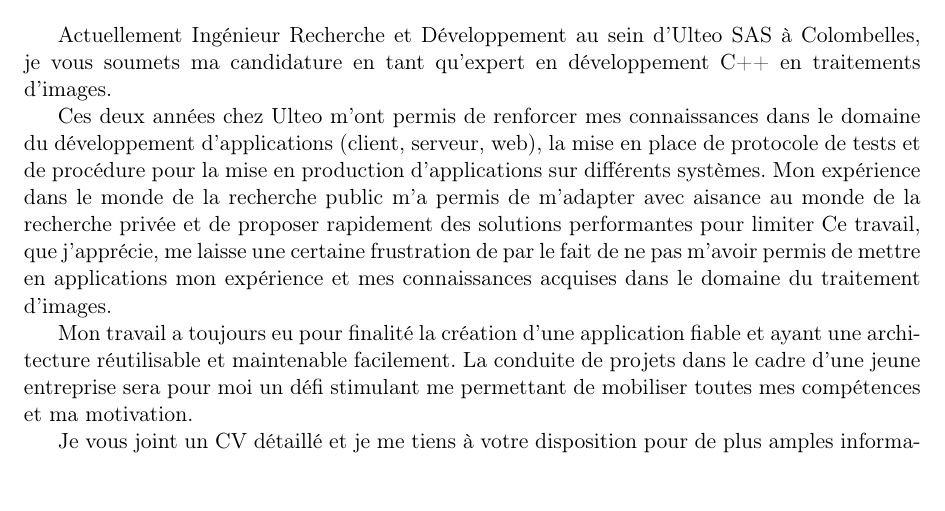
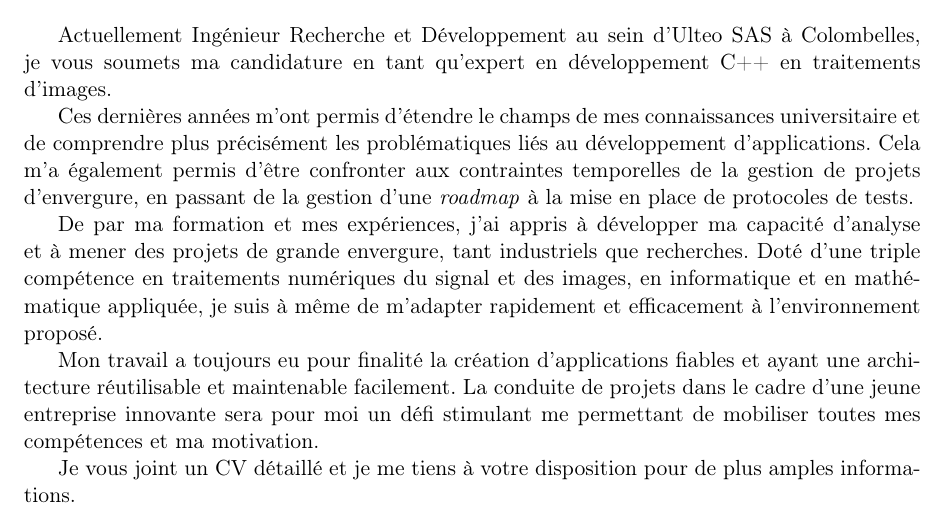
Before and after one commit to piccolo/cv, a LaTeX document (lettre/lettre.tex): part of the page, cut so that both start at the same text. Compiled offline with LaTeX, dvips and Ghostscript; the source files are stored in an older character set and shown here as Unicode.

Commit message:
Version du 10022014

```diff
--- a/lettre/lettre.tex
+++ b/lettre/lettre.tex
@@ -83,27 +83,22 @@
 \par Actuellement Ingénieur Recherche et Développement au sein
 d'Ulteo SAS à Colombelles, je vous soumets ma candidature en tant qu'expert en
 développement C++ en traitements d'images.
-%%
-\par Ces deux années chez Ulteo m'ont permis de renforcer mes connaissances dans le domaine
-du développement d'applications (client, serveur, web), la mise en place de protocole de tests et de procédure
-pour la mise en production d'applications sur différents systèmes. Mon
-expérience dans le monde de la recherche public m'a permis de m'adapter avec
-aisance au monde de la recherche privée et de proposer rapidement des solutions performantes
-pour limiter
-Ce travail, que j'apprécie, me laisse une
-certaine frustration de par le fait de ne pas m'avoir permis de mettre en
-applications mon expérience et mes connaissances acquises dans le domaine du
-traitement d'images.
 
-% \par De part mon expérience et mes connaissances acquises durant mes années
-% d'études, de thèse et de stages post-doctoraux, ces années chez Ulteo me laisse une certaine
- % frustration de ne pas m'avoir permis de mettre en application mes connaissances.
- % Doté d'une triple compétences en traitements des images, en informatique et en
- % mathématique, je suis à même de m'adapter m'adapter rapidement et efficacement à l'environnement proposé.
+\par Ces dernières années m'ont permis d'étendre le champs de mes
+connaissances universitaire et de comprendre plus précisément les problématiques
+liés au développement d'applications. Cela m'a également permis d'être confronter aux
+contraintes temporelles de la gestion de projets d'envergure, en passant de la gestion
+d'une \emph{roadmap} à la mise en place de protocoles de tests.
 
-\par Mon travail a toujours eu pour finalité la création d'une application
-fiable et ayant une architecture réutilisable et maintenable facilement. La
-conduite de projets dans le cadre d'une jeune entreprise sera pour moi un défi
+\par De par ma formation et mes expériences, j'ai appris à développer
+ma capacité d'analyse et à mener des projets de grande envergure, tant
+industriels que recherches. Doté d'une triple compétence en traitements
+numériques du signal et des images, en informatique et en mathématique
+appliquée, je suis à même de m'adapter rapidement et efficacement à l'environnement proposé.
+
+\par Mon travail a toujours eu pour finalité la création d'applications
+fiables et ayant une architecture réutilisable et maintenable facilement. La
+conduite de projets dans le cadre d'une jeune entreprise innovante sera pour moi un défi
 stimulant me permettant de mobiliser toutes mes compétences et ma motivation.
 
 \par Je vous joint un CV détaillé et je me tiens à votre disposition pour de
```
Also changed, not shown: lettre/lettre.tex (53 more changed lines).
